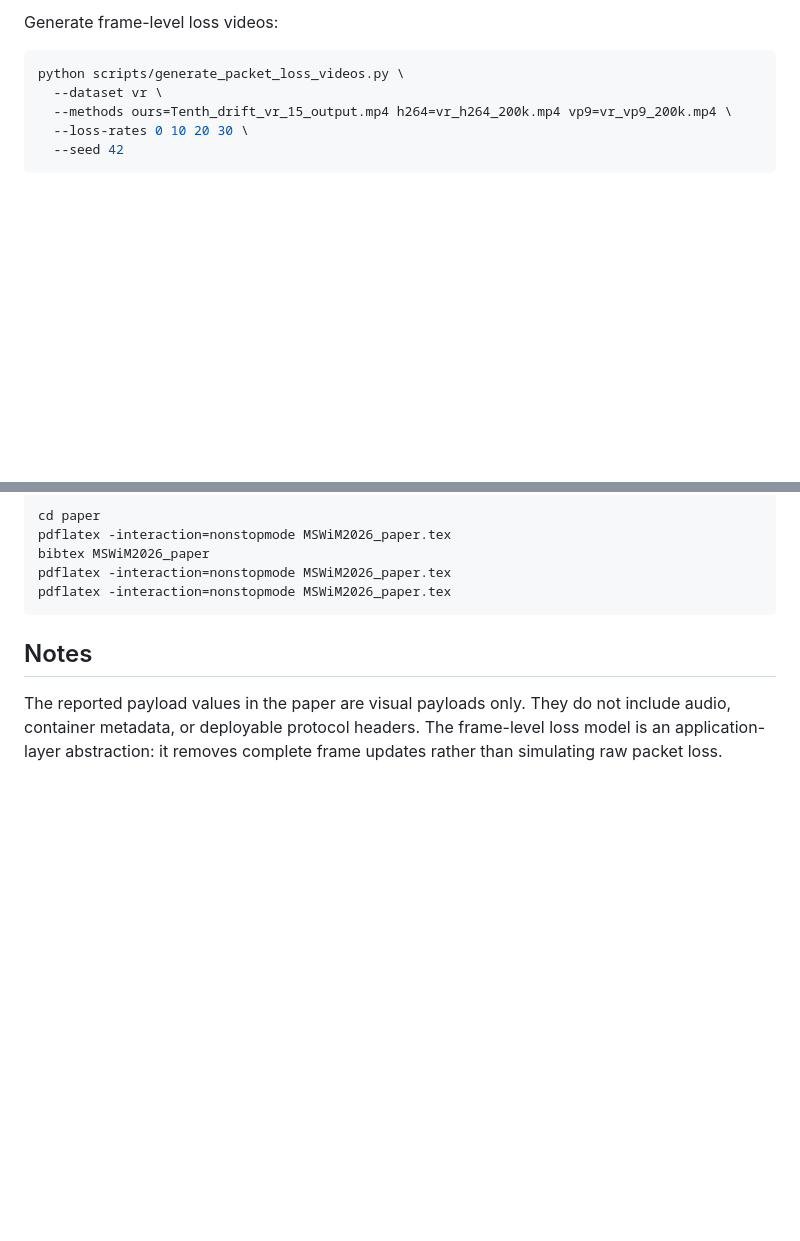
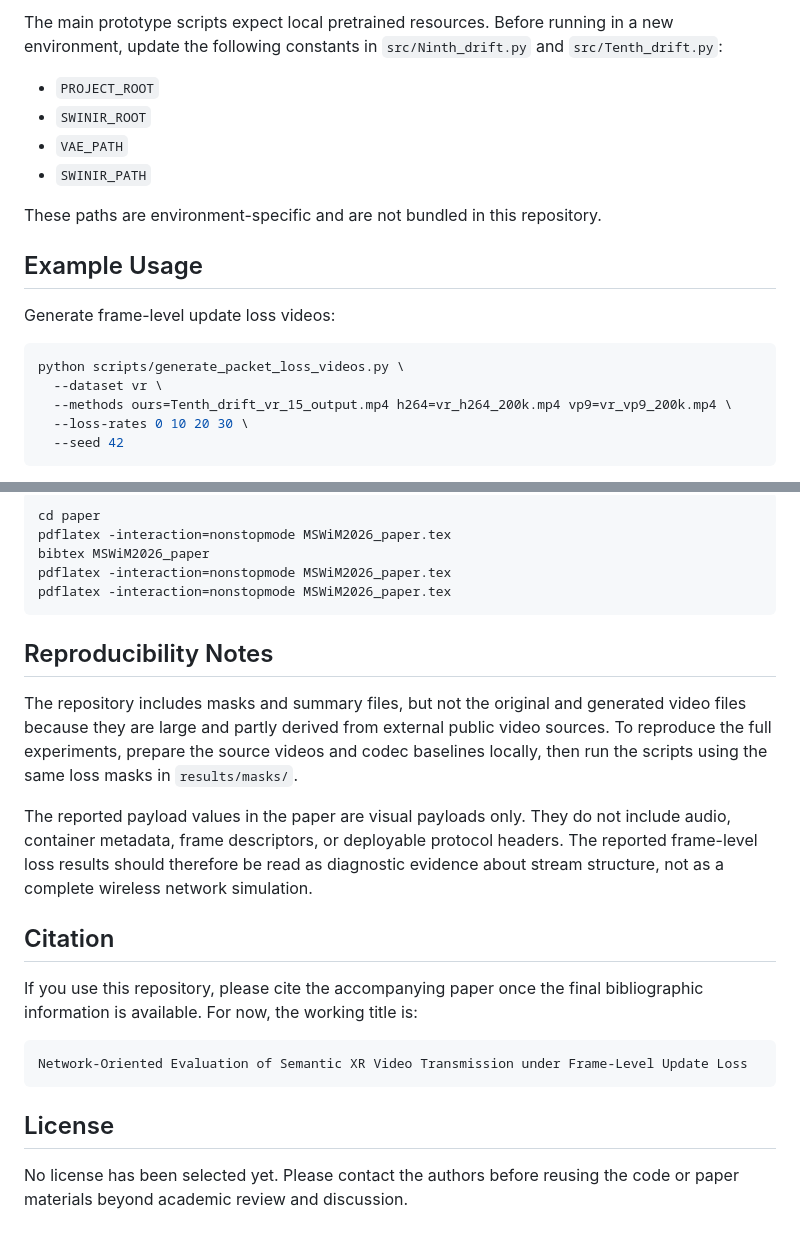
Before and after one commit to Supergodgg/semantic-xr-video-transmission, a Markdown page: README.md, 2 parts joined by grey strips. Rendered like a GitHub page; blank space fills up the shorter version.

````diff
--- a/README.md
+++ b/README.md
@@ -56,5 +117,16 @@ The main prototype scripts expect local paths to pretrained VAE and SwinIR resou
 
-Generate frame-level loss videos:
+The main prototype scripts expect local pretrained resources. Before running in a new environment, update the following constants in `src/Ninth_drift.py` and `src/Tenth_drift.py`:
+
+- `PROJECT_ROOT`
+- `SWINIR_ROOT`
+- `VAE_PATH`
+- `SWINIR_PATH`
+
+These paths are environment-specific and are not bundled in this repository.
+
+## Example Usage
+
+Generate frame-level update loss videos:
 
 ```bash
 python scripts/generate_packet_loss_videos.py \
@@ -81,6 +153,20 @@ pdflatex -interaction=nonstopmode MSWiM2026_paper.tex
 pdflatex -interaction=nonstopmode MSWiM2026_paper.tex
 ```
 
-## Notes
+## Reproducibility Notes
 
-The reported payload values in the paper are visual payloads only. They do not include audio, container metadata, or deployable protocol headers. The frame-level loss model is an application-layer abstraction: it removes complete frame updates rather than simulating raw packet loss.
+The repository includes masks and summary files, but not the original and generated video files because they are large and partly derived from external public video sources. To reproduce the full experiments, prepare the source videos and codec baselines locally, then run the scripts using the same loss masks in `results/masks/`.
+
+The reported payload values in the paper are visual payloads only. They do not include audio, container metadata, frame descriptors, or deployable protocol headers. The reported frame-level loss results should therefore be read as diagnostic evidence about stream structure, not as a complete wireless network simulation.
+
+## Citation
+
+If you use this repository, please cite the accompanying paper once the final bibliographic information is available. For now, the working title is:
+
+```text
+Network-Oriented Evaluation of Semantic XR Video Transmission under Frame-Level Update Loss
+```
+
+## License
+
+No license has been selected yet. Please contact the authors before reusing the code or paper materials beyond academic review and discussion.
````
Also changed, not shown: other parts of README.md (+81 -20 lines).
